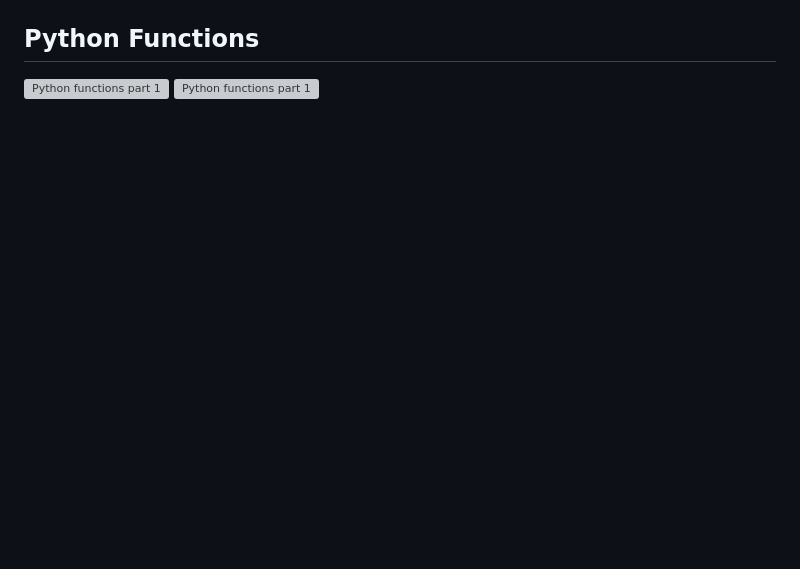
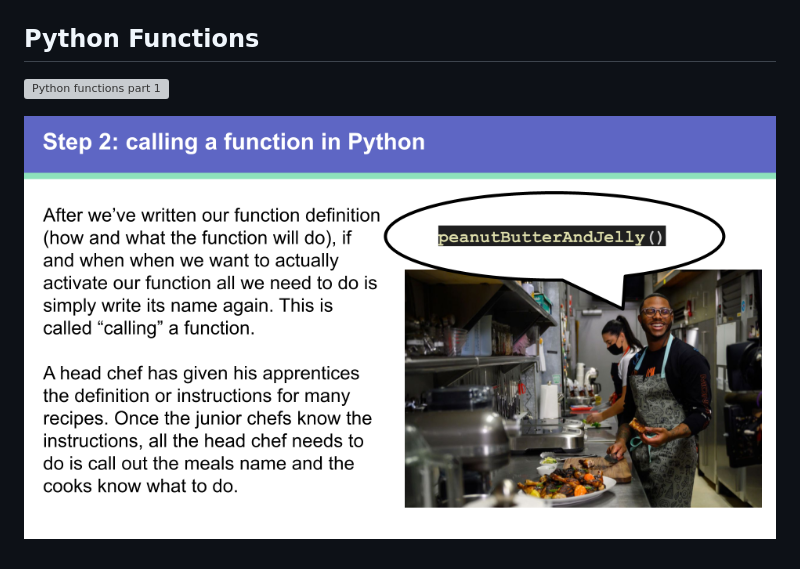
Before and after one commit to Iankimble/BTP_BoysLatin_Fall24_Coding1, a Markdown page: README.MD, the part around the change printed below. Drawn GitHub-style; blank space fills up the shorter version; grey boxes are pictures that could not be loaded.

```diff
--- a/README.MD
+++ b/README.MD
@@ -78,4 +79,5 @@ vsCode codespace editor.
 
 ## Python Functions
 ![Python functions part 1](functionInstructionPython1.png)
-![Python functions part 1](functionInstructionPythons1.png)
+
+![Python functions part 1](functionInstructionPython2.png)
```
Also changed, not shown: other parts of README.MD (+1 -0 lines).
